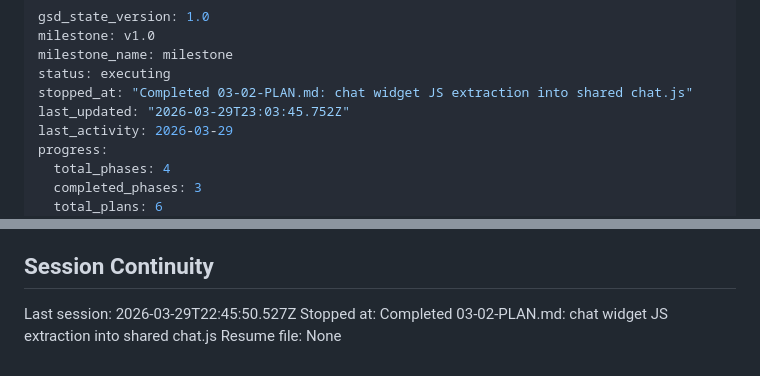
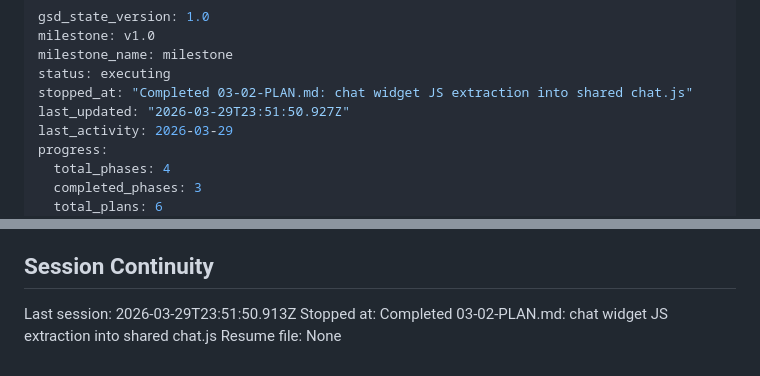
Before and after one commit to nathanrubin2004-glitch/Nathanrubin617, a Markdown page: .planning/STATE.md, 2 parts joined by grey strips. GitHub-like rendering.

```diff
--- a/.planning/STATE.md
+++ b/.planning/STATE.md
@@ -4,7 +4,7 @@ milestone: v1.0
 milestone_name: milestone
 status: executing
 stopped_at: "Completed 03-02-PLAN.md: chat widget JS extraction into shared chat.js"
-last_updated: "2026-03-29T23:03:45.752Z"
+last_updated: "2026-03-29T23:51:50.927Z"
 last_activity: 2026-03-29
 progress:
   total_phases: 4
@@ -90,6 +90,6 @@ None yet.
 
 ## Session Continuity
 
-Last session: 2026-03-29T22:45:50.527Z
+Last session: 2026-03-29T23:51:50.913Z
 Stopped at: Completed 03-02-PLAN.md: chat widget JS extraction into shared chat.js
 Resume file: None
```
